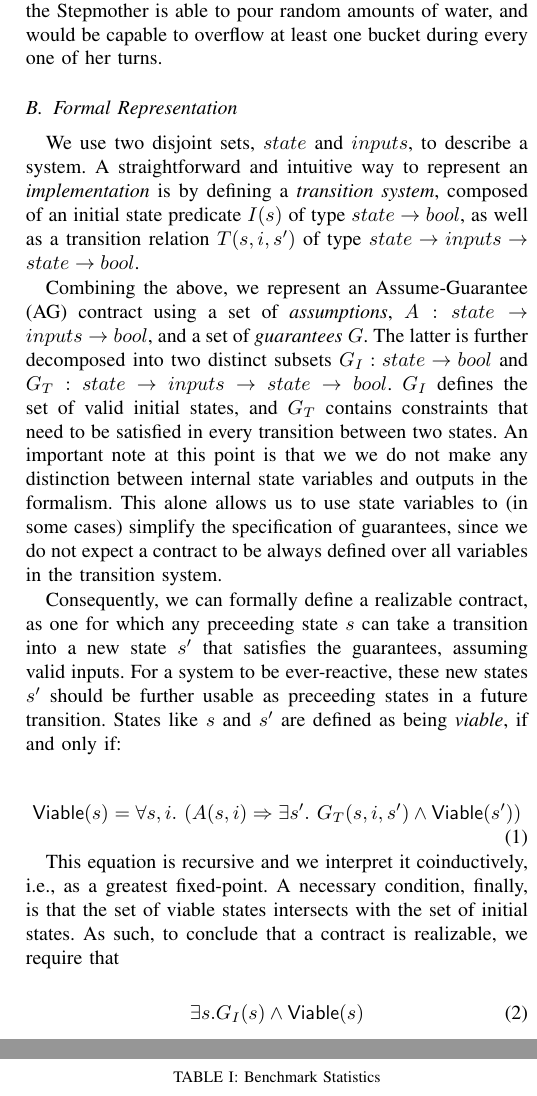
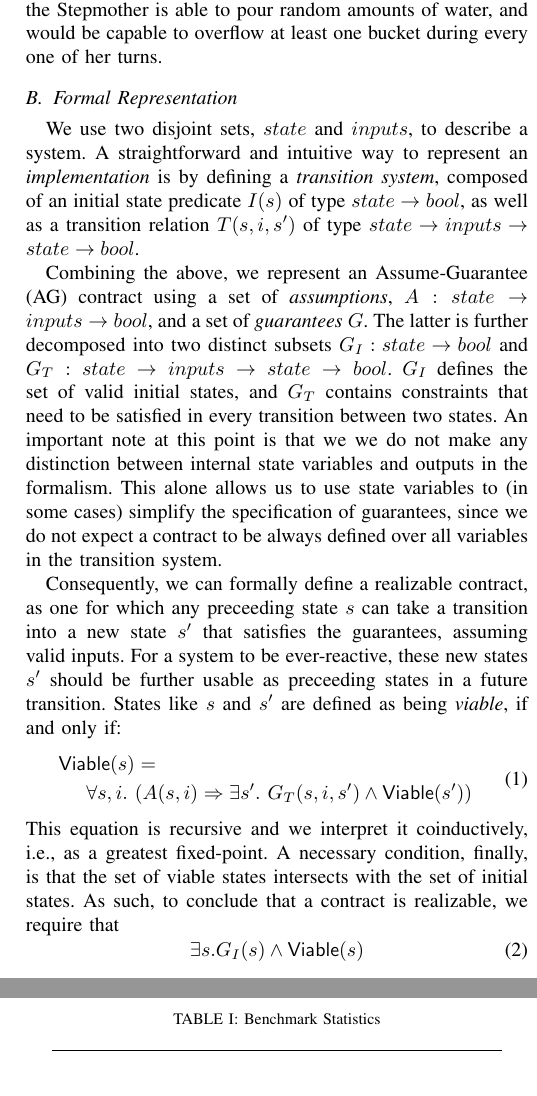
Before and after one commit to andreaskatis/ASE2017FixpointSynthesis, a LaTeX paper (src/document.tex, which reads src/background.tex): two parts of the columns of pages 3 and 8 of 11, joined at a grey line, cut so that both start at the same text. Compiled offline with pdfLaTeX.

Commit message:
Fix layout

```diff
--- a/src/background.tex
+++ b/src/background.tex
@@ -77,19 +77,19 @@ the guarantees, assuming valid inputs. For a system to be ever-reactive, these
 new states $s'$ should be further usable as preceeding states in a future
 transition. States like $s$ and $s'$ are defined as being \textit{viable}, if
 and only if:
-
-\begin{equation}
-\viable(s) = \forall s,i. \ (A(s, i) \Rightarrow \exists s'.~ G_T(s, i,s')
+\begin{align}
+\begin{split}
+  \viable(s) &= \\
+  \forall s,i. \ & (A(s, i) \Rightarrow \exists s'.~ G_T(s, i,s')
 \land \viable(s'))
 \label{eq:viable}
-\end{equation}
-
+\end{split}
+\end{align}
 This equation is recursive and we interpret it coinductively, i.e., as a
 greatest fixed-point.
 A necessary condition, finally, is that the set of viable states
 intersects with the set of initial states. As such, to conclude that a contract
 is realizable, we require that
-
 \begin{equation}
 \exists s. G_I(s) \land \viable(s)
 \label{eq:nonempty}
```
